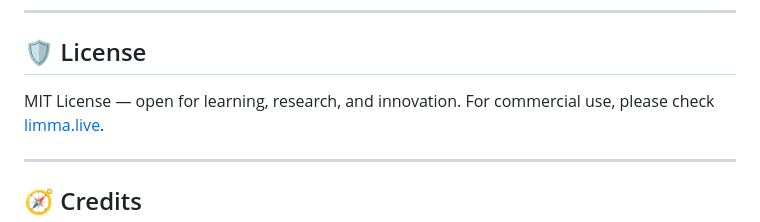
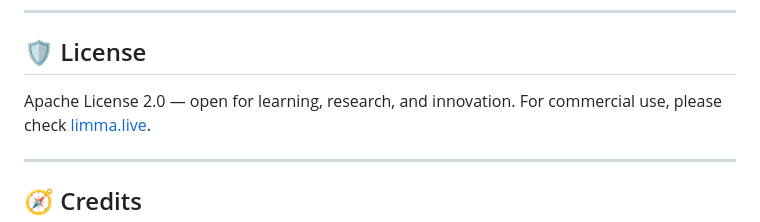
Before and after one commit to firoziya/limma-applications, a Markdown page: README.md, the part around the change. GitHub-like rendering.

Commit message:
Apache License 2.0

```diff
--- a/README.md
+++ b/README.md
@@ -279,7 +279,7 @@ If you have built an app using LIMMA, please:
 
 ## 🛡️ License
 
-MIT License — open for learning, research, and innovation.
+Apache License 2.0 — open for learning, research, and innovation.
 For commercial use, please check [limma.live](https://limma.live).
 
 ---
```
